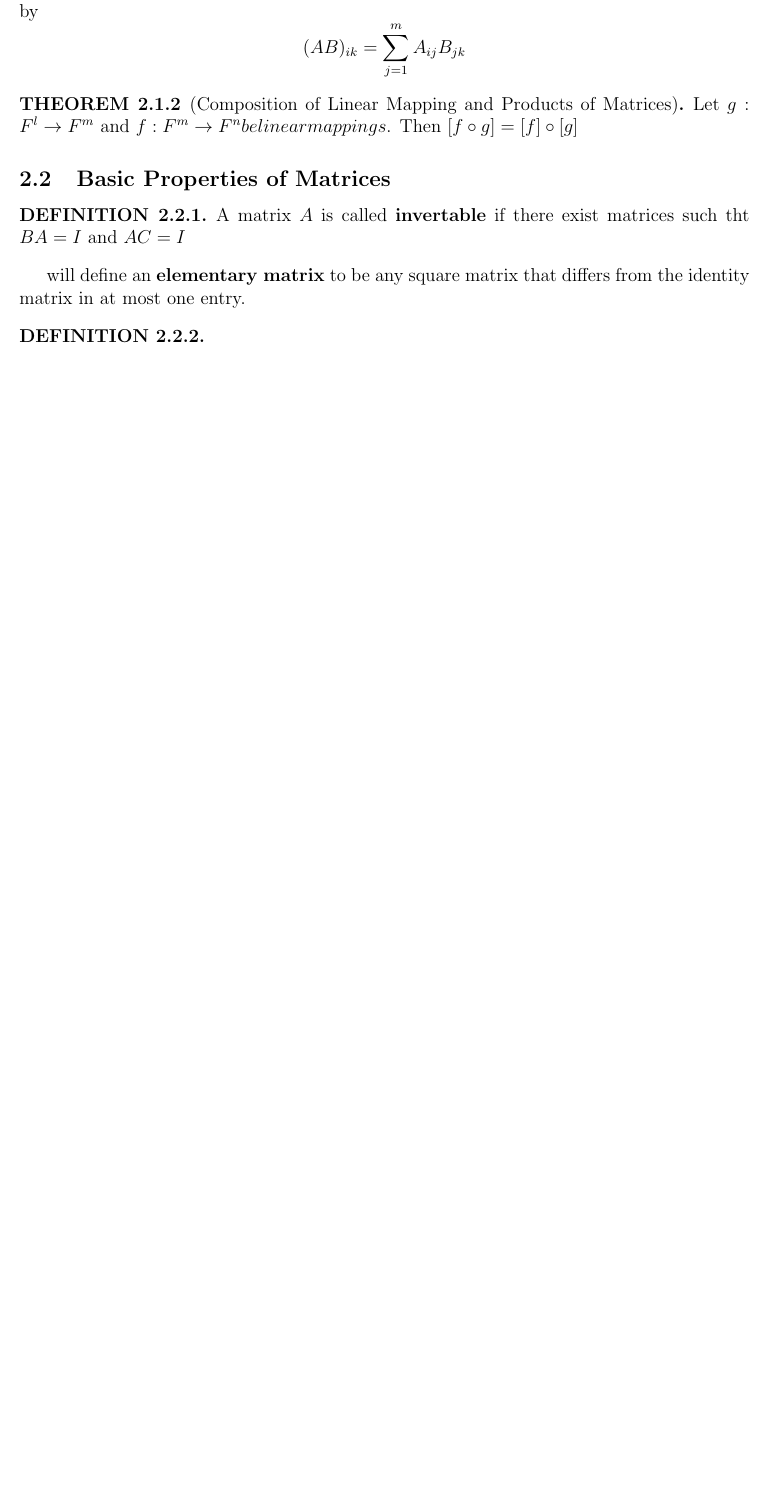
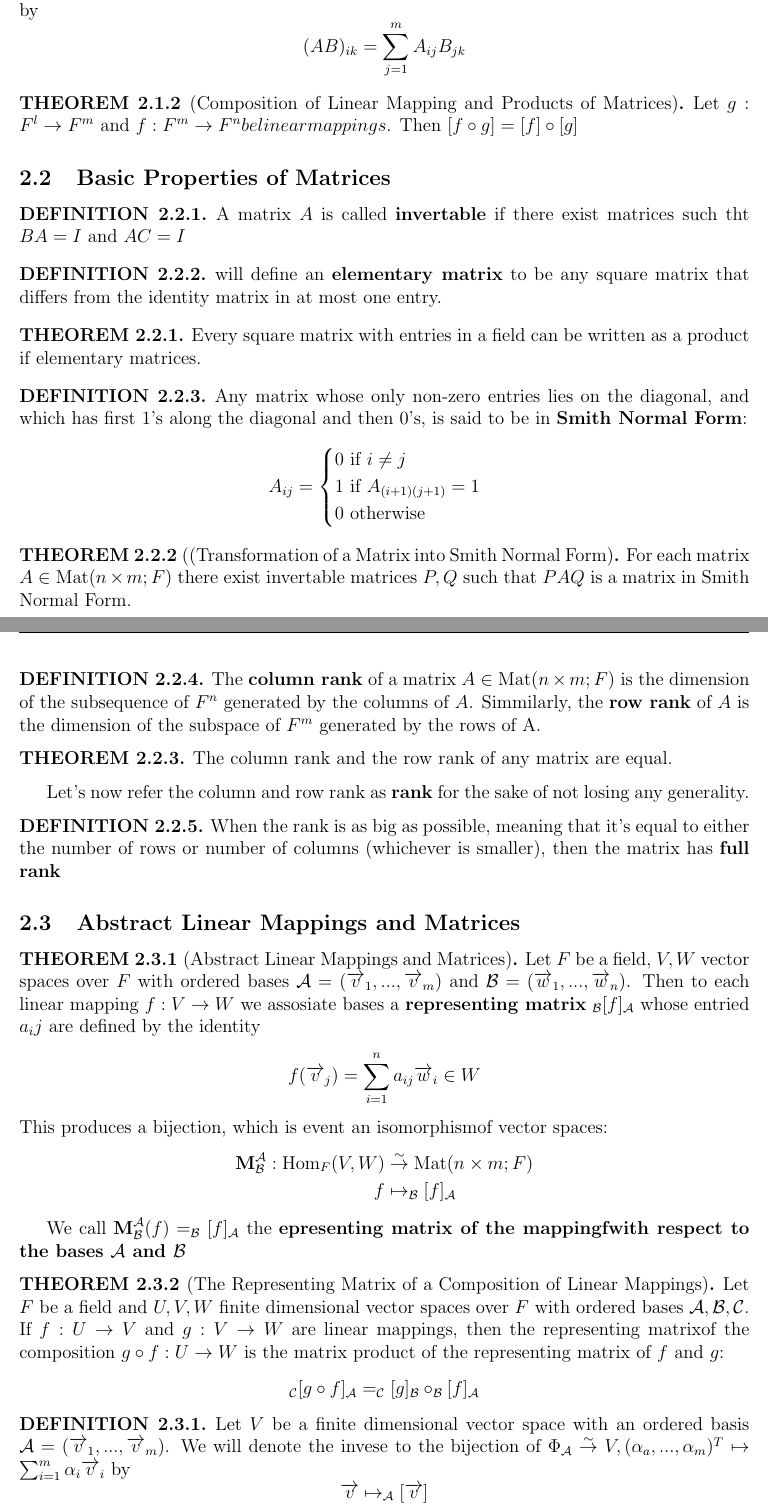
Before and after one commit to IanMaHKG/Honours-Algebra-Pulbic-Notes, a LaTeX document (Quick Study Note/Note.tex): part of page 6 of 6 before the commit and two parts of pages 6 and 7 of 7 after it, the two joined at a grey line, cut so that both start at the same text, the shorter picture padded with empty space. Compiled offline with pdfLaTeX.

Commit message:
2.3 done

```diff
--- a/Quick Study Note/Note.tex
+++ b/Quick Study Note/Note.tex
@@ -27,6 +27,7 @@
 \newcommand{\Maps}{\text{Maps}}
 \newcommand{\image}{\text{im}}
 \newcommand{\Mat}{\text{Mat}}
+\newcommand{\vect}[1]{\overrightarrow{#1}}
 % \newcommand{\vector}[1]{\ensuremath{\overrightarrow{#1}}}
 \usepackage{tcolorbox}
 \tcbuselibrary{theorems}
@@ -317,10 +318,58 @@ $\forall n,m \geq 0$, $X^n\times X^m\xrightarrow{\sim} X^{n+m}; ((x_1,...,x_n),(
 \begin{definition}
     A matrix $A$ is called \textbf{invertable} if there exist matrices such tht $BA = I$ and $AC = I$
 \end{definition}
-will define an \textbf{elementary matrix} to be any square matrix that differs from the identity matrix in at most one entry.
+
 \begin{definition}
-
-    % 2.2.2 done
-
+    will define an \textbf{elementary matrix} to be any square matrix that differs from the identity matrix in at most one entry.
 \end{definition}
 
+\begin{theorem}
+    Every square matrix with entries in a field can be written as a product if elementary matrices.
+\end{theorem}
+
+\begin{definition}
+    Any matrix whose only non-zero entries lies on the diagonal, and which has first 1's along the diagonal and then 0's, is said to be in \textbf{Smith Normal Form}:
+    \[A_{ij} = \begin{cases}\begin{split}
+        0 &\text{ if } i \neq j\\
+        1 &\text{ if } A_{(i+1)(j+1)} = 1\\
+        0 &\text{ otherwise}
+    \end{split}\end{cases}\]
+\end{definition}
+
+\begin{theorem}[(Transformation of a Matrix into Smith Normal Form]
+    For each matrix $A \in \Mat(n\times m;F)$ there exist invertable matrices $P,Q$ such that $PAQ$ is a matrix in Smith Normal Form.
+\end{theorem}
+
+\begin{definition}
+    The \textbf{column rank} of a matrix $A \in \Mat(n\times m;F)$ is the dimension of the subsequence of $F^n$ generated by the columns of $A$. Simmilarly, the \textbf{row rank} of $A$ is the dimension of the subspace of $F^m$ generated by the rows of A.
+\end{definition}
+
+\begin{theorem}
+    The column rank and the row rank of any matrix are equal.
+\end{theorem}
+
+Let's now refer the column and row rank as \textbf{rank} for the sake of not losing any generality.
+
+\begin{definition}
+    When the rank is as big as possible, meaning that it's equal to either the number of rows or number of columns (whichever is smaller), then the matrix has \textbf{full rank}
+\end{definition}
+
+
+\subsection{Abstract Linear Mappings and Matrices}
+\begin{theorem}[Abstract  Linear  Mappings  and  Matrices]
+    Let $F$ be a field, $V,W$ vector spaces over $F$ with ordered bases $\mathcal{A} = (\vect{v}_1,...,\vect{v}_m)$ and $\mathcal{B} = (\vect{w}_1,...,\vect{w}_n)$. Then to each linear mapping $f:V\rightarrow W$ we assosiate bases a \textbf{representing matrix} $_\mathcal{B}[f]_\mathcal{A}$ whose entried $a_ij$ are defined by the identity $$f(\vect{v}_j) = \sum_{i=1}^n{a_{ij}\vect{w}_i}\in W$$
+    This produces a bijection, which is event an isomorphismof vector spaces:
+    \[\begin{split}
+        \textbf{M}_\mathcal{B}^\mathcal{A}: \Hom_F(V,W) &\stackrel{\sim}{\rightarrow} \Mat(n \times m; F)\\
+        f &\mapsto _\mathcal{B}[f]_\mathcal{A}
+    \end{split}\]
+\end{theorem}
+We call $\textbf{M}_\mathcal{B}^\mathcal{A}(f) = _\mathcal{B}[f]_\mathcal{A}$ the \textbf{epresenting matrix of the mappingfwith respect to the bases $\mathcal{A}$ and $\mathcal{B}$}
+
+\begin{theorem}[The Representing Matrix of a Composition of Linear Mappings]
+    Let $F$ be a field and $U,V,W$ finite dimensional vector spaces over $F$ with ordered bases $\mathcal{A,B,C}$. If $f:U\rightarrow V$ and $g:V \rightarrow W$ are linear mappings, then the representing matrixof the composition $g \circ f: U \rightarrow W$ is the matrix product of the representing matrix of $f$ and $g$: $$_\mathcal{C}[g\circ f]_\mathcal{A} = _\mathcal{C}[g]_\mathcal{B} \circ _\mathcal{B}[f]_\mathcal{A}$$
+\end{theorem}
+
+\begin{definition}
+    Let $V$ be a finite dimensional vector space with an ordered basis $\mathcal{A} = (\vect{v}_1,...,\vect{v}_m)$. We will denote the invese to the bijection of $\Phi_\mathcal{A} \stackrel{\sim}{\rightarrow} V,(\alpha_a,...,\alpha_m)^T \mapsto \sum_{i=1}^m{\alpha_i\vect{v}_i}$ by
+    $$\vect{v} \mapsto _\mathcal{A}[\vect{v}]$$
```
Also changed, not shown: Quick Study Note/Note.pdf, Quick Study Note/Note.tex (12 more changed lines), 4 other files.
